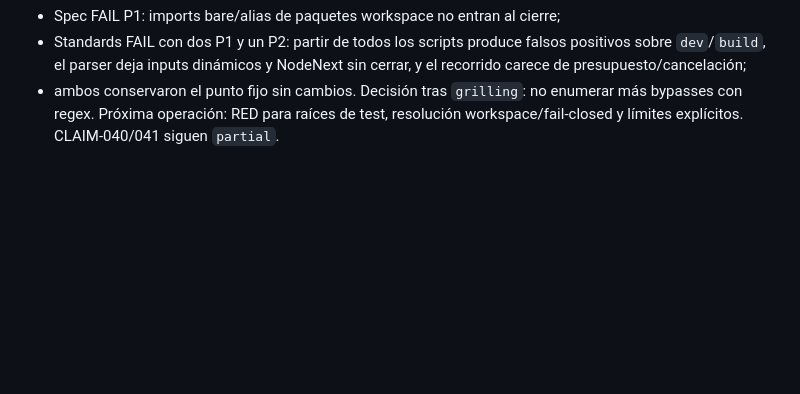
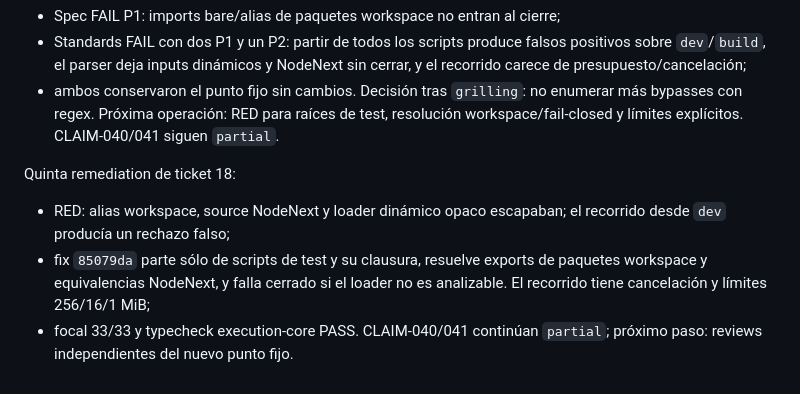
Before and after one commit to franclarke/Manyhands, a Markdown page: docs/tesis/HANDOFF.md, the part around the change. Drawn GitHub-style; blank space fills up the shorter version.

Commit message:
docs(thesis): checkpoint bounded integrity closure

```diff
--- a/docs/tesis/HANDOFF.md
+++ b/docs/tesis/HANDOFF.md
@@ -912,3 +912,13 @@ Reviews finales `7b19895` de ticket 18:
   enumerar más bypasses con regex. Próxima operación: RED para raíces de test,
   resolución workspace/fail-closed y límites explícitos. CLAIM-040/041 siguen
   `partial`.
+
+Quinta remediation de ticket 18:
+
+- RED: alias workspace, source NodeNext y loader dinámico opaco escapaban; el
+  recorrido desde `dev` producía un rechazo falso;
+- fix `85079da` parte sólo de scripts de test y su clausura, resuelve exports de
+  paquetes workspace y equivalencias NodeNext, y falla cerrado si el loader no
+  es analizable. El recorrido tiene cancelación y límites 256/16/1 MiB;
+- focal 33/33 y typecheck execution-core PASS. CLAIM-040/041 continúan
+  `partial`; próximo paso: reviews independientes del nuevo punto fijo.
```
Also changed, not shown: 1 other file.
